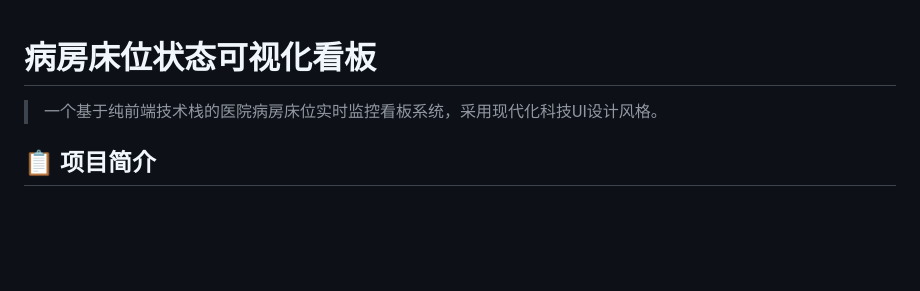
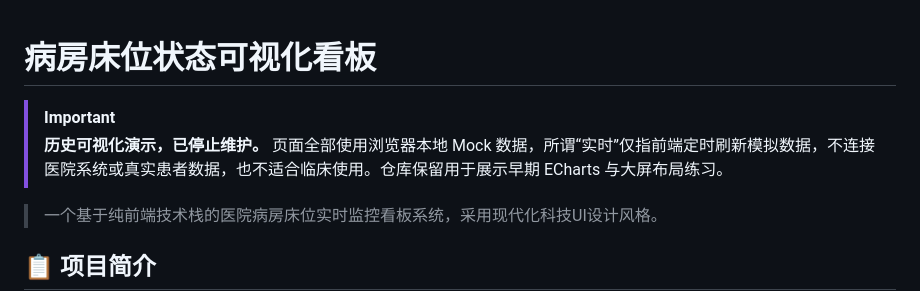
Before and after one commit to YouRen1320/large-screen, a Markdown page: README.md, the part around the change. GitHub-like rendering; blank space fills up the shorter version.

Commit message:
文档：标明历史项目与停止维护状态 (#1)

```diff
--- a/README.md
+++ b/README.md
@@ -1,4 +1,7 @@
 # 病房床位状态可视化看板
+
+> [!IMPORTANT]
+> **历史可视化演示，已停止维护。** 页面全部使用浏览器本地 Mock 数据，所谓“实时”仅指前端定时刷新模拟数据，不连接医院系统或真实患者数据，也不适合临床使用。仓库保留用于展示早期 ECharts 与大屏布局练习。
 
 > 一个基于纯前端技术栈的医院病房床位实时监控看板系统，采用现代化科技UI设计风格。
 
```
